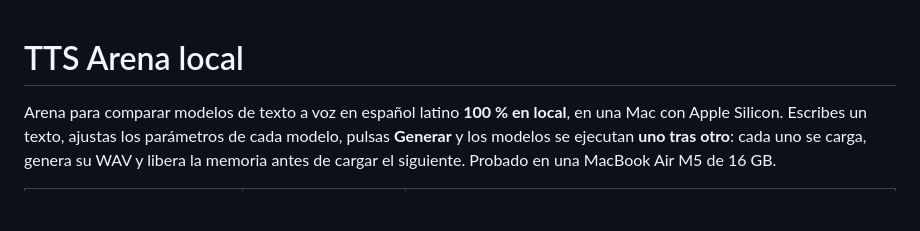
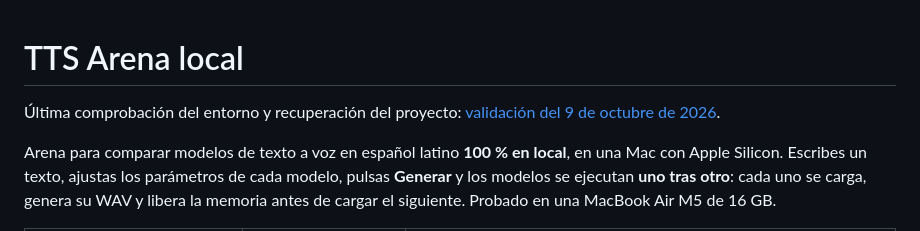
Before and after one commit to jhongaleano09/TTS_models_local, a Markdown page: README.md, the part around the change. Drawn GitHub-style; blank space fills up the shorter version.

Commit message:
Documenta recuperación y validación del laboratorio TTS

```diff
--- a/README.md
+++ b/README.md
@@ -1,4 +1,6 @@
 # TTS Arena local
+
+Última comprobación del entorno y recuperación del proyecto: [validación del 9 de octubre de 2026](docs/validacion-2026-10-09.md).
 
 Arena para comparar modelos de texto a voz en español latino **100 % en local**, en una Mac con Apple Silicon. Escribes un texto, ajustas los parámetros de cada modelo, pulsas **Generar** y los modelos se ejecutan **uno tras otro**: cada uno se carga, genera su WAV y libera la memoria antes de cargar el siguiente. Probado en una MacBook Air M5 de 16 GB.
 
```
Also changed, not shown: docs/validacion-2026-10-09.md (added, +50 -0 lines).
